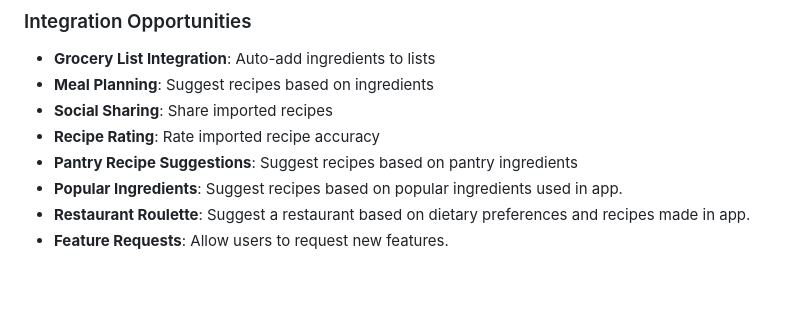
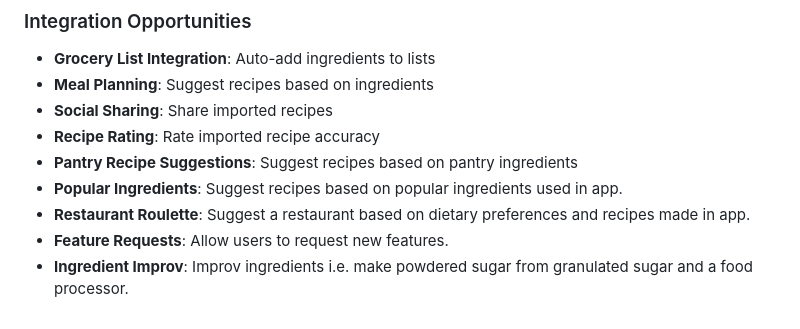
Before and after one commit to bryanwills/mealforge, a Markdown page: implementation_plan.md, the part around the change. Drawn GitHub-style; blank space fills up the shorter version.

Commit message:
feat: added Ingredient Improv to implementation_plan.md

```diff
--- a/implementation_plan.md
+++ b/implementation_plan.md
@@ -229,3 +229,4 @@ const PRINT_URL_PATTERNS: PrintURLPatterns[] = [
 - **Popular Ingredients**: Suggest recipes based on popular ingredients used in app.
 - **Restaurant Roulette**: Suggest a restaurant based on dietary preferences and recipes made in app.
 - **Feature Requests**: Allow users to request new features.
+- **Ingredient Improv**: Improv ingredients i.e. make powdered sugar from granulated sugar and a food processor.
```
